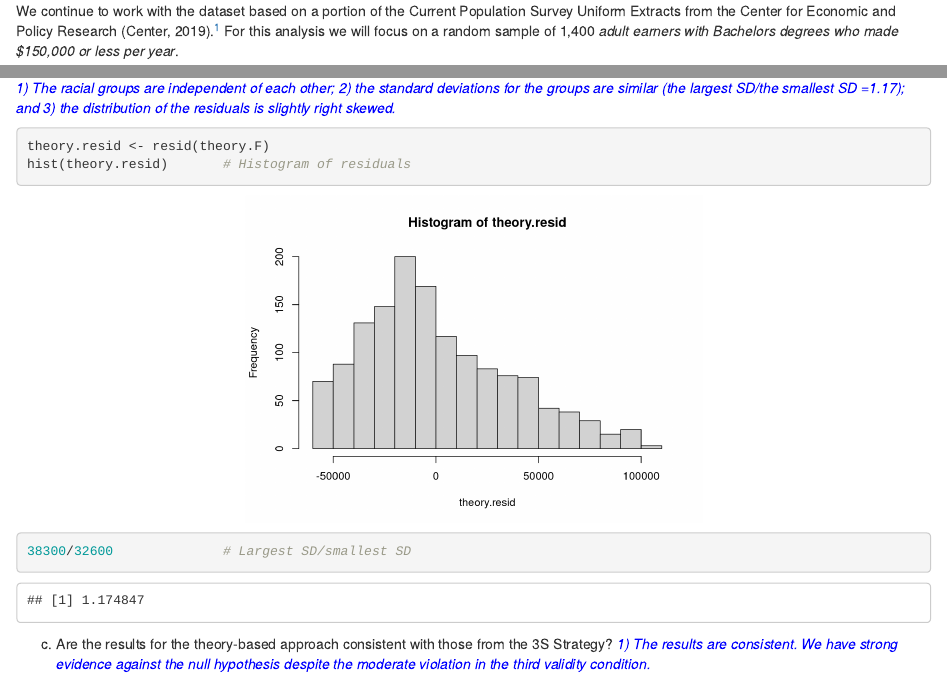
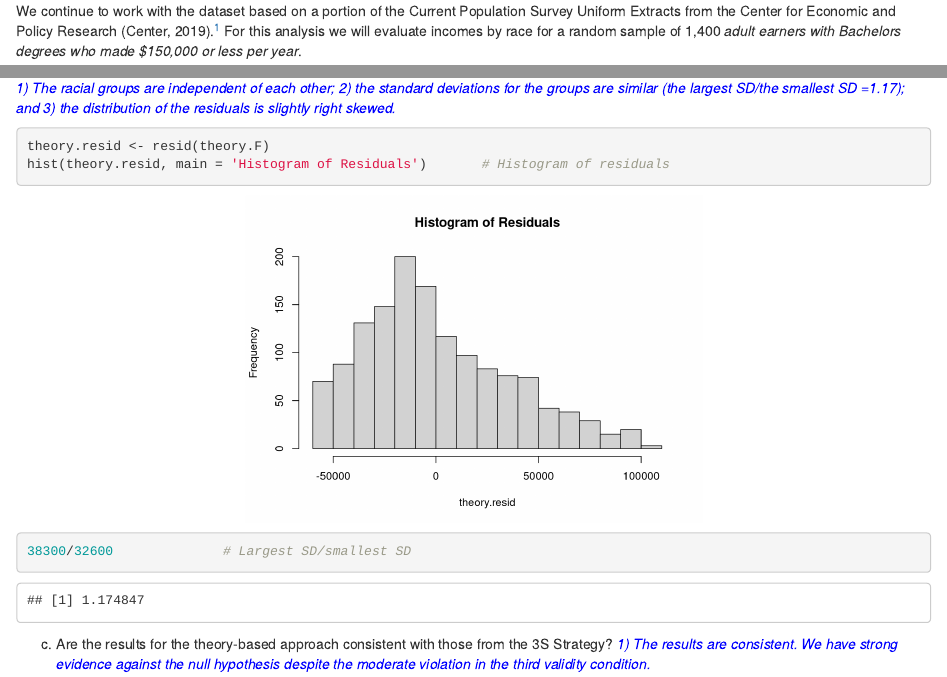
Before and after one commit to tooderful/MA376, an R Markdown document (LSN 6/LSN6_WageGap_Soln.Rmd): the page in a window 1100 px wide, from 210 px down, and a second part further down, joined at a grey line. Rendered offline with R 4.5, knitr and Pandoc, with nearby package versions; some code elsewhere in the file could not run offline.

Commit message:
Update LSN6_WageGap_Soln.Rmd

````diff
--- a/LSN 6/LSN6_WageGap_Soln.Rmd
+++ b/LSN 6/LSN6_WageGap_Soln.Rmd
@@ -21,7 +21,7 @@ knitr::opts_chunk$set(echo = TRUE)
 <br>
 
 ### Background
-We continue to work with the dataset based on a portion of the Current Population Survey Uniform Extracts from the Center for Economic and Policy Research (Center, 2019).^[All variable modifications are documented [here](https://github.com/tooderful/MA376/blob/master/LSN%205/Prep%20Files/CEPR_2018_Data2.R).] For this analysis we will focus on a random sample of 1,400 *adult earners with Bachelors degrees who made $150,000 or less per year*.
+We continue to work with the dataset based on a portion of the Current Population Survey Uniform Extracts from the Center for Economic and Policy Research (Center, 2019).^[All variable modifications are documented [here](https://github.com/tooderful/MA376/blob/master/LSN%205/Prep%20Files/CEPR_2018_Data2.R).] For this analysis we will evaluate incomes by race for a random sample of 1,400 *adult earners with Bachelors degrees who made $150,000 or less per year*.
 
 ```{r, message=FALSE, echo=TRUE}
 library('tidyverse')
@@ -98,7 +98,7 @@ b. Are the validity conditions for this theory-based approach satisfied?
 
 ```{r, message=FALSE, echo=TRUE, out.width = '50%',fig.align = "center"}
 theory.resid <- resid(theory.F)
-hist(theory.resid)       # Histogram of residuals
+hist(theory.resid, main = 'Histogram of Residuals')       # Histogram of residuals
 
 38300/32600              # Largest SD/smallest SD
 
````
